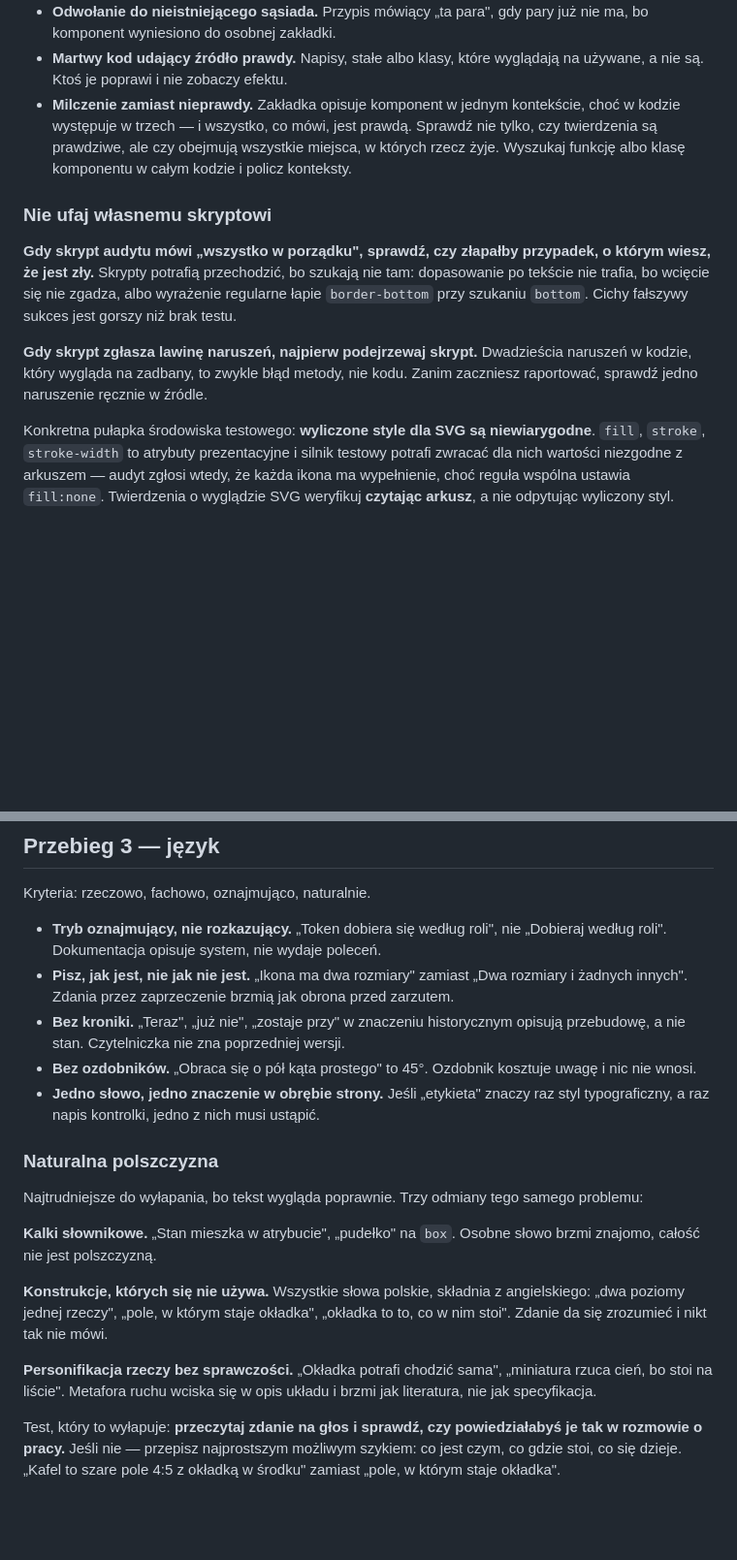
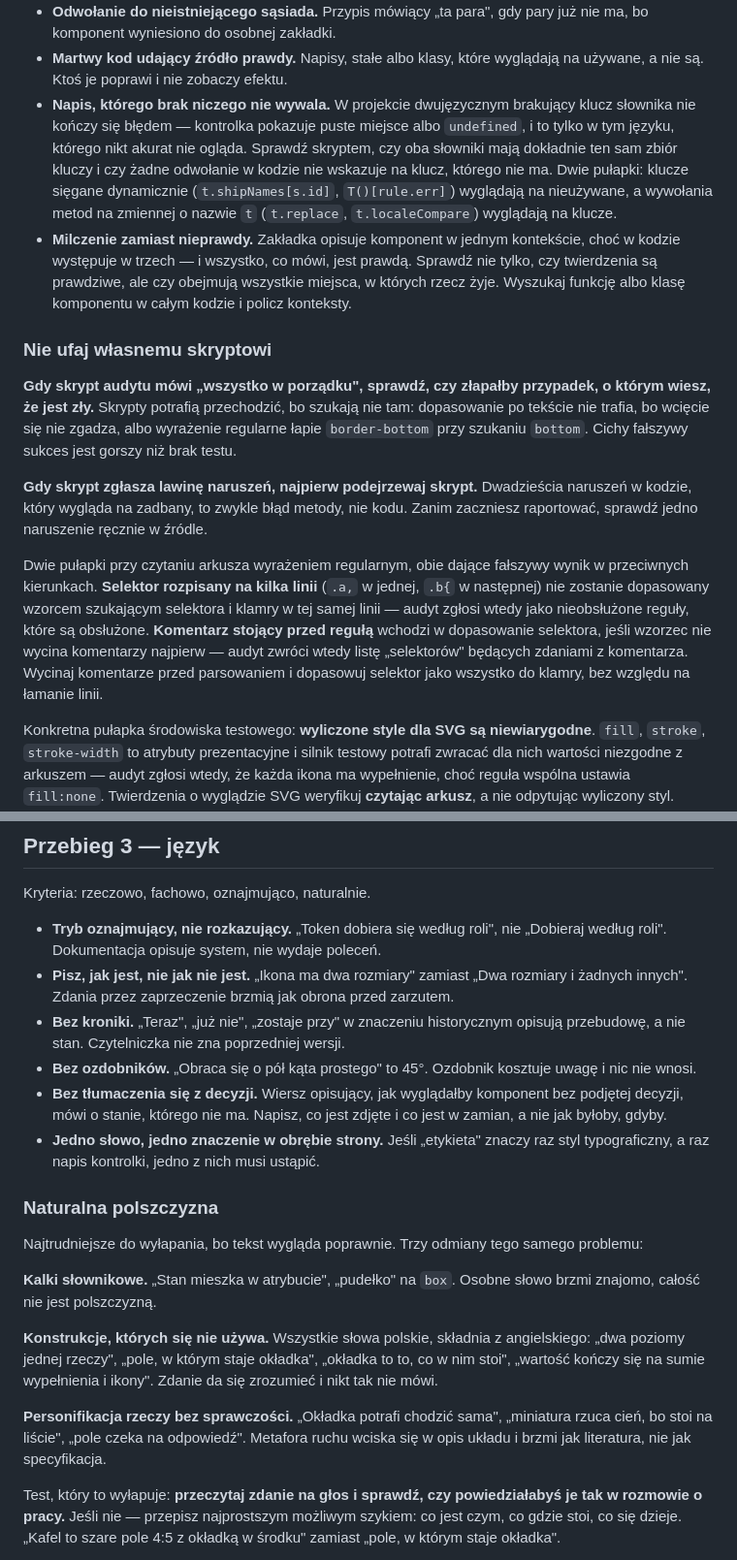
Before and after one commit to agakijek2/nubook, a Markdown page: docs/skills/audyt-dokumentacji-ds.md, 2 parts joined by grey strips. Shown at 97% size. GitHub-like rendering; blank space fills up the shorter version.

Commit message:
skille: konwencja nazw kluczy i sprawdzenie słownika
Skill budujący nowe widoki dostaje konwencję nazewniczą kluczy - to przy
nim powstają nowe napisy. Skill audytowy dostaje sprawdzenie: brakujący
klucz nie kończy się błędem, tylko pustym miejscem w języku, którego nikt
akurat nie ogląda, więc oba słowniki muszą mieć ten sam zbiór kluczy.

Do audytu doszły też dwie pułapki parsowania arkusza wyrażeniem
regularnym - selektor rozpisany na kilka linii i komentarz wchodzący
w dopasowanie - oraz reguła językowa o tłumaczeniu się z decyzji.

W skillu budującym zaktualizowane dwie reguły: tokeny obejmują czasy
animacji, a przy ograniczonym ruchu ustępuje wszystko, co się
przemieszcza.

```diff
--- a/docs/skills/audyt-dokumentacji-ds.md
+++ b/docs/skills/audyt-dokumentacji-ds.md
@@ -38,6 +38,7 @@ Wzorce, które powtarzają się najczęściej — szukaj ich celowo:
 - **Wyliczenie miejsc, które się skurczyło albo urosło.** „Widok produktu, koszyk, kasa, potwierdzenie i dokumentacja" — a dwa pierwsze już nie należą.
 - **Odwołanie do nieistniejącego sąsiada.** Przypis mówiący „ta para", gdy pary już nie ma, bo komponent wyniesiono do osobnej zakładki.
 - **Martwy kod udający źródło prawdy.** Napisy, stałe albo klasy, które wyglądają na używane, a nie są. Ktoś je poprawi i nie zobaczy efektu.
+- **Napis, którego brak niczego nie wywala.** W projekcie dwujęzycznym brakujący klucz słownika nie kończy się błędem — kontrolka pokazuje puste miejsce albo `undefined`, i to tylko w tym języku, którego nikt akurat nie ogląda. Sprawdź skryptem, czy oba słowniki mają dokładnie ten sam zbiór kluczy i czy żadne odwołanie w kodzie nie wskazuje na klucz, którego nie ma. Dwie pułapki: klucze sięgane dynamicznie (`t.shipNames[s.id]`, `T()[rule.err]`) wyglądają na nieużywane, a wywołania metod na zmiennej o nazwie `t` (`t.replace`, `t.localeCompare`) wyglądają na klucze.
 - **Milczenie zamiast nieprawdy.** Zakładka opisuje komponent w jednym kontekście, choć w kodzie występuje w trzech — i wszystko, co mówi, jest prawdą. Sprawdź nie tylko, czy twierdzenia są prawdziwe, ale czy obejmują wszystkie miejsca, w których rzecz żyje. Wyszukaj funkcję albo klasę komponentu w całym kodzie i policz konteksty.
 
 ### Nie ufaj własnemu skryptowi
@@ -45,6 +46,8 @@ Wzorce, które powtarzają się najczęściej — szukaj ich celowo:
 **Gdy skrypt audytu mówi „wszystko w porządku", sprawdź, czy złapałby przypadek, o którym wiesz, że jest zły.** Skrypty potrafią przechodzić, bo szukają nie tam: dopasowanie po tekście nie trafia, bo wcięcie się nie zgadza, albo wyrażenie regularne łapie `border-bottom` przy szukaniu `bottom`. Cichy fałszywy sukces jest gorszy niż brak testu.
 
 **Gdy skrypt zgłasza lawinę naruszeń, najpierw podejrzewaj skrypt.** Dwadzieścia naruszeń w kodzie, który wygląda na zadbany, to zwykle błąd metody, nie kodu. Zanim zaczniesz raportować, sprawdź jedno naruszenie ręcznie w źródle.
+
+Dwie pułapki przy czytaniu arkusza wyrażeniem regularnym, obie dające fałszywy wynik w przeciwnych kierunkach. **Selektor rozpisany na kilka linii** (`.a,` w jednej, `.b{` w następnej) nie zostanie dopasowany wzorcem szukającym selektora i klamry w tej samej linii — audyt zgłosi wtedy jako nieobsłużone reguły, które są obsłużone. **Komentarz stojący przed regułą** wchodzi w dopasowanie selektora, jeśli wzorzec nie wycina komentarzy najpierw — audyt zwróci wtedy listę „selektorów" będących zdaniami z komentarza. Wycinaj komentarze przed parsowaniem i dopasowuj selektor jako wszystko do klamry, bez względu na łamanie linii.
 
 Konkretna pułapka środowiska testowego: **wyliczone style dla SVG są niewiarygodne**. `fill`, `stroke`, `stroke-width` to atrybuty prezentacyjne i silnik testowy potrafi zwracać dla nich wartości niezgodne z arkuszem — audyt zgłosi wtedy, że każda ikona ma wypełnienie, choć reguła wspólna ustawia `fill:none`. Twierdzenia o wyglądzie SVG weryfikuj **czytając arkusz**, a nie odpytując wyliczony styl. Geometrię ścieżek licz z atrybutu `d`, nie z wymiarów renderowanego elementu.
 
@@ -69,6 +72,7 @@ Kryteria: rzeczowo, fachowo, oznajmująco, naturalnie.
 - **Pisz, jak jest, nie jak nie jest.** „Ikona ma dwa rozmiary" zamiast „Dwa rozmiary i żadnych innych". Zdania przez zaprzeczenie brzmią jak obrona przed zarzutem.
 - **Bez kroniki.** „Teraz", „już nie", „zostaje przy" w znaczeniu historycznym opisują przebudowę, a nie stan. Czytelniczka nie zna poprzedniej wersji.
 - **Bez ozdobników.** „Obraca się o pół kąta prostego" to 45°. Ozdobnik kosztuje uwagę i nic nie wnosi.
+- **Bez tłumaczenia się z decyzji.** Wiersz opisujący, jak wyglądałby komponent bez podjętej decyzji, mówi o stanie, którego nie ma. Napisz, co jest zdjęte i co jest w zamian, a nie jak byłoby, gdyby.
 - **Jedno słowo, jedno znaczenie w obrębie strony.** Jeśli „etykieta" znaczy raz styl typograficzny, a raz napis kontrolki, jedno z nich musi ustąpić.
 
 ### Naturalna polszczyzna
@@ -77,9 +81,9 @@ Najtrudniejsze do wyłapania, bo tekst wygląda poprawnie. Trzy odmiany tego sam
 
 **Kalki słownikowe.** „Stan mieszka w atrybucie", „pudełko" na `box`. Osobne słowo brzmi znajomo, całość nie jest polszczyzną.
 
-**Konstrukcje, których się nie używa.** Wszystkie słowa polskie, składnia z angielskiego: „dwa poziomy jednej rzeczy", „pole, w którym staje okładka", „okładka to to, co w nim stoi". Zdanie da się zrozumieć i nikt tak nie mówi.
+**Konstrukcje, których się nie używa.** Wszystkie słowa polskie, składnia z angielskiego: „dwa poziomy jednej rzeczy", „pole, w którym staje okładka", „okładka to to, co w nim stoi", „wartość kończy się na sumie wypełnienia i ikony". Zdanie da się zrozumieć i nikt tak nie mówi.
 
-**Personifikacja rzeczy bez sprawczości.** „Okładka potrafi chodzić sama", „miniatura rzuca cień, bo stoi na liście". Metafora ruchu wciska się w opis układu i brzmi jak literatura, nie jak specyfikacja.
+**Personifikacja rzeczy bez sprawczości.** „Okładka potrafi chodzić sama", „miniatura rzuca cień, bo stoi na liście", „pole czeka na odpowiedź". Metafora ruchu wciska się w opis układu i brzmi jak literatura, nie jak specyfikacja.
 
 Test, który to wyłapuje: **przeczytaj zdanie na głos i sprawdź, czy powiedziałabyś je tak w rozmowie o pracy.** Jeśli nie — przepisz najprostszym możliwym szykiem: co jest czym, co gdzie stoi, co się dzieje. „Kafel to szare pole 4:5 z okładką w środku" zamiast „pole, w którym staje okładka".
 
```
Also changed, not shown: docs/skills/nowy-widok-w-sklepie.md (+1 -0 lines).
